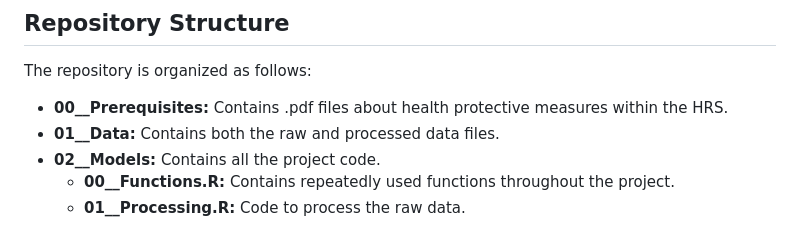
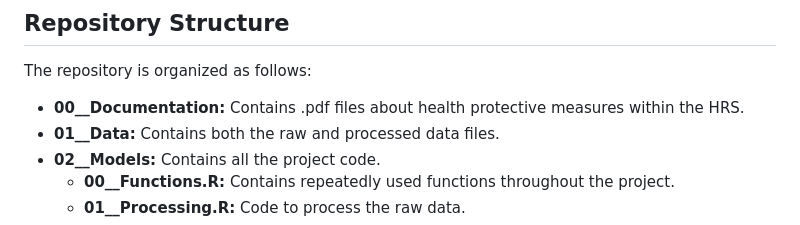
Before and after one commit to C-Monaghan/Procrastination_Health, a Markdown page: README.md, the part around the change. Drawn GitHub-style.

```diff
--- a/README.md
+++ b/README.md
@@ -17,7 +17,7 @@ As such, this study aimed to explore the associations between procrastination an
 
 ## Repository Structure
 The repository is organized as follows:
-- **00__Prerequisites:** Contains .pdf files about health protective measures within the HRS.
+- **00__Documentation:** Contains .pdf files about health protective measures within the HRS.
 - **01__Data:** Contains both the raw and processed data files.
 - **02__Models:** Contains all the project code.
   - **00__Functions.R:** Contains repeatedly used functions throughout the project.
```
